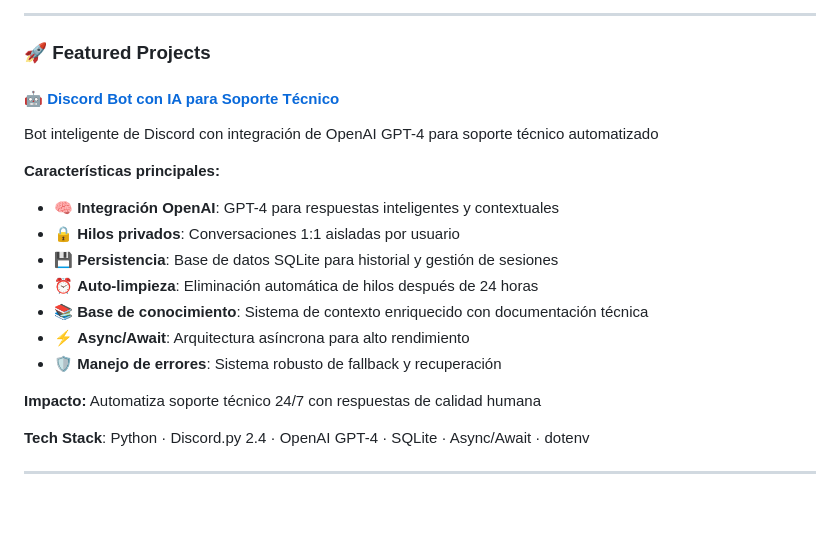
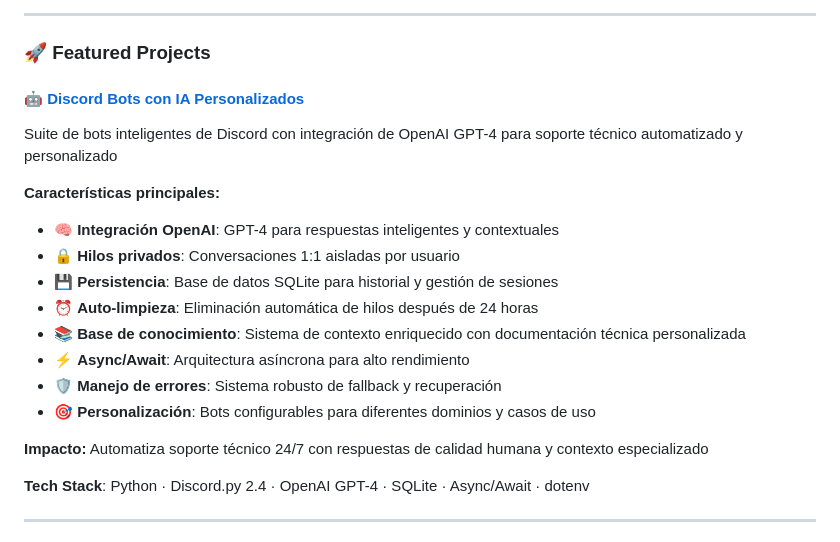
Before and after one commit to FerDVaz09/FerDVaz09, a Markdown page: README.md, the part around the change. GitHub-like rendering; blank space fills up the shorter version.

Commit message:
Actualizar link a repositorio abacus-gpt y mejorar descripción de bots IA

```diff
--- a/README.md
+++ b/README.md
@@ -50,19 +50,20 @@ Especializado en automatización de procesos, integración de APIs y desarrollo
 
 ### 🚀 Featured Projects
 
-#### 🤖 [Discord Bot con IA para Soporte Técnico](https://github.com/FerDVaz09/ABACUS-AI-DISCORD)
-Bot inteligente de Discord con integración de OpenAI GPT-4 para soporte técnico automatizado
+#### 🤖 [Discord Bots con IA Personalizados](https://github.com/FerDVaz09/abacus-gpt)
+Suite de bots inteligentes de Discord con integración de OpenAI GPT-4 para soporte técnico automatizado y personalizado
 
 **Características principales:**
 - 🧠 **Integración OpenAI**: GPT-4 para respuestas inteligentes y contextuales
 - 🔒 **Hilos privados**: Conversaciones 1:1 aisladas por usuario
 - 💾 **Persistencia**: Base de datos SQLite para historial y gestión de sesiones
 - ⏰ **Auto-limpieza**: Eliminación automática de hilos después de 24 horas
-- 📚 **Base de conocimiento**: Sistema de contexto enriquecido con documentación técnica
+- 📚 **Base de conocimiento**: Sistema de contexto enriquecido con documentación técnica personalizada
 - ⚡ **Async/Await**: Arquitectura asíncrona para alto rendimiento
 - 🛡️ **Manejo de errores**: Sistema robusto de fallback y recuperación
+- 🎯 **Personalización**: Bots configurables para diferentes dominios y casos de uso
 
-**Impacto:** Automatiza soporte técnico 24/7 con respuestas de calidad humana
+**Impacto:** Automatiza soporte técnico 24/7 con respuestas de calidad humana y contexto especializado
 
 **Tech Stack**: Python · Discord.py 2.4 · OpenAI GPT-4 · SQLite · Async/Await · dotenv
 
```
